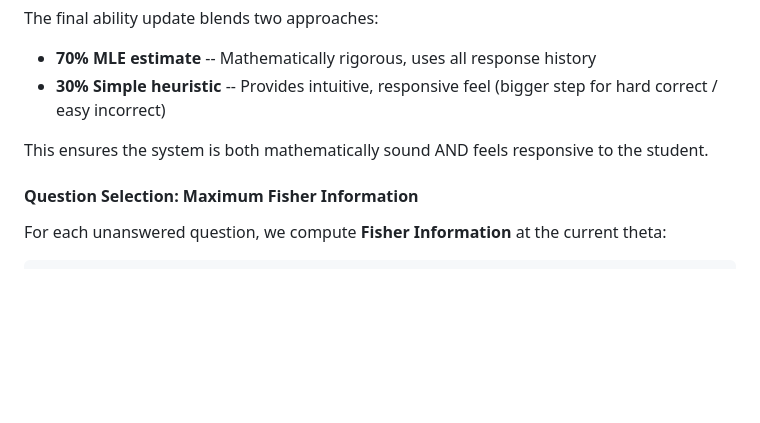
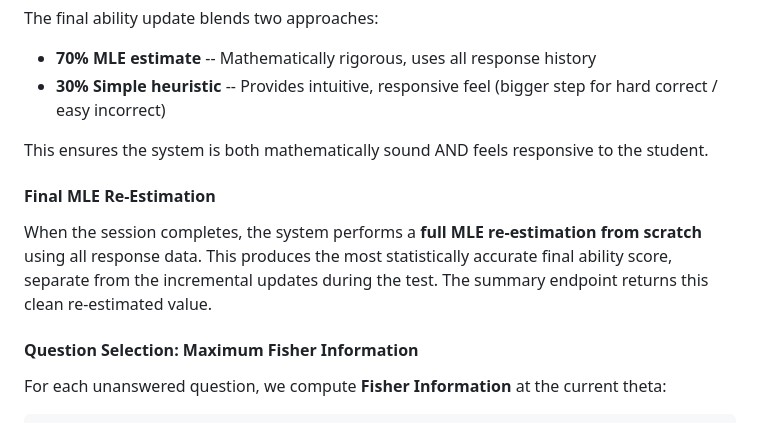
Before and after one commit to GauravOjha2/assingment-, a Markdown page: README.md, the part around the change. Drawn GitHub-style; blank space fills up the shorter version.

Commit message:
docs: update README with final MLE re-estimation detail

```diff
--- a/README.md
+++ b/README.md
@@ -199,6 +199,10 @@ The final ability update blends two approaches:
 
 This ensures the system is both mathematically sound AND feels responsive to the student.
 
+#### Final MLE Re-Estimation
+
+When the session completes, the system performs a **full MLE re-estimation from scratch** using all response data. This produces the most statistically accurate final ability score, separate from the incremental updates during the test. The summary endpoint returns this clean re-estimated value.
+
 #### Question Selection: Maximum Fisher Information
 
 For each unanswered question, we compute **Fisher Information** at the current theta:
```
